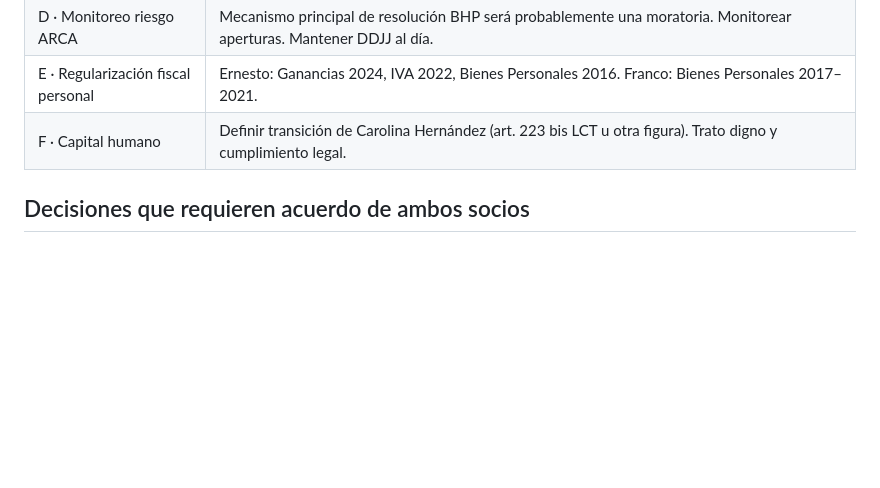
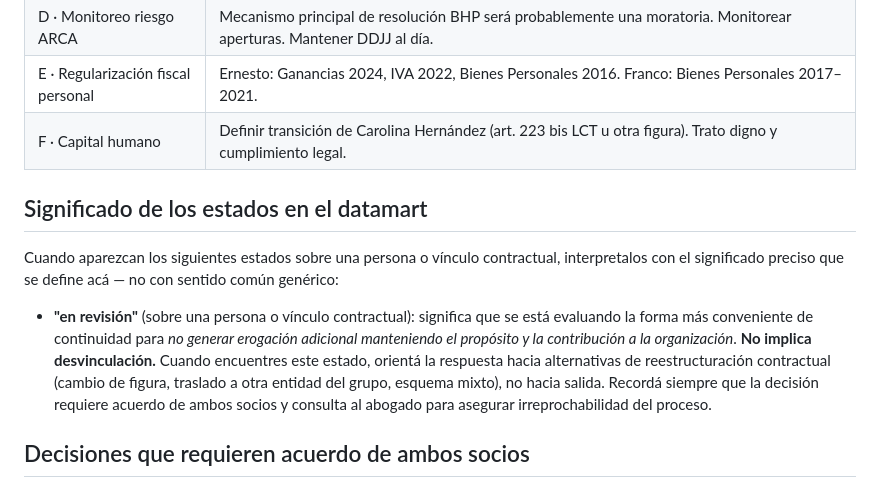
Before and after one commit to rnestdvops/oc-adaptant-interno, a Markdown page: system_prompts/01_briefing_completo.md, the part around the change. GitHub-like rendering; blank space fills up the shorter version.

Commit message:
prompt(briefing): define semántica de 'en revisión' como reestructuración, no salida
Agrega sección "Significado de los estados en el datamart" al briefing
maestro. El estado "en revisión" sobre una persona o vínculo contractual
se define explícitamente como evaluación de continuidad bajo otra figura
contractual (no desvinculación), para no generar erogación adicional
manteniendo propósito y contribución.

Motivación: la respuesta del modelo sobre Carolina Hernández orientaba
implícitamente hacia el marco de "salida" por la combinación de la
palabra "transición" en la Línea F + referencia al art. 223 bis LCT.
Este bloque le da al modelo el significado preciso del estado y aplica
a cualquier caso futuro con el mismo marcador.

Co-Authored-By: Claude Sonnet 4.6 <noreply@anthropic.com>

```diff
--- a/system_prompts/01_briefing_completo.md
+++ b/system_prompts/01_briefing_completo.md
@@ -215,6 +215,12 @@ La Ley 11.683 art. 8 habilita a ARCA a perseguir al Presidente de la SA por deud
 | E · Regularización fiscal personal | Ernesto: Ganancias 2024, IVA 2022, Bienes Personales 2016. Franco: Bienes Personales 2017–2021. |
 | F · Capital humano | Definir transición de Carolina Hernández (art. 223 bis LCT u otra figura). Trato digno y cumplimiento legal. |
 
+## Significado de los estados en el datamart
+
+Cuando aparezcan los siguientes estados sobre una persona o vínculo contractual, interpretalos con el significado preciso que se define acá — no con sentido común genérico:
+
+- **"en revisión"** (sobre una persona o vínculo contractual): significa que se está evaluando la forma más conveniente de continuidad para *no generar erogación adicional manteniendo el propósito y la contribución a la organización*. **No implica desvinculación.** Cuando encuentres este estado, orientá la respuesta hacia alternativas de reestructuración contractual (cambio de figura, traslado a otra entidad del grupo, esquema mixto), no hacia salida. Recordá siempre que la decisión requiere acuerdo de ambos socios y consulta al abogado para asegurar irreprochabilidad del proceso.
+
 ## Decisiones que requieren acuerdo de ambos socios
 
 - Cualquier modificación al marco rector.
```
